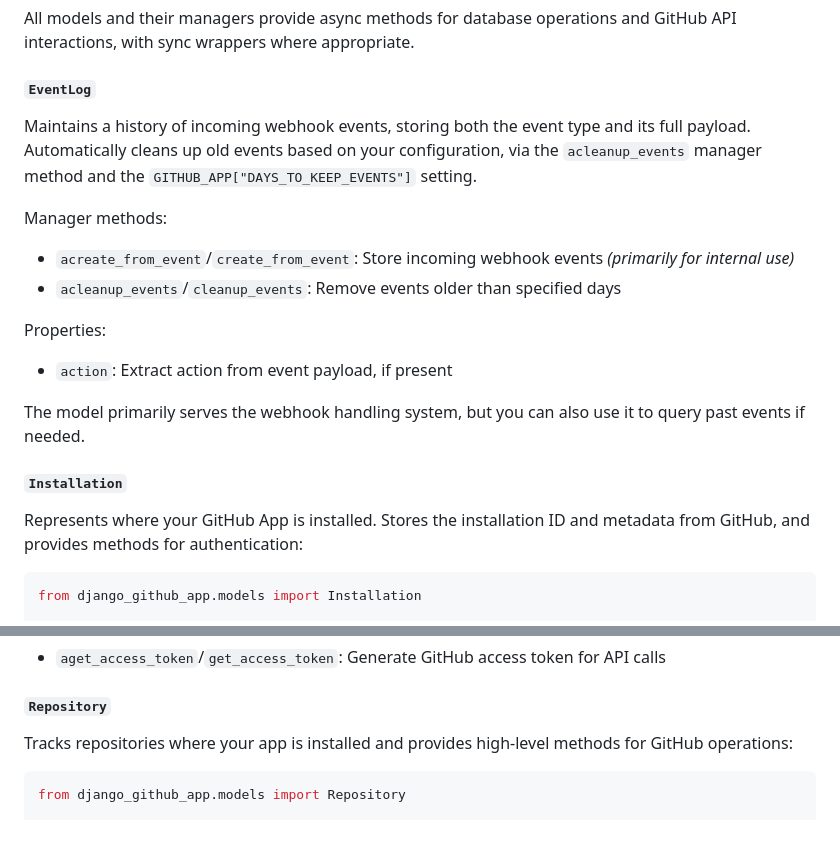
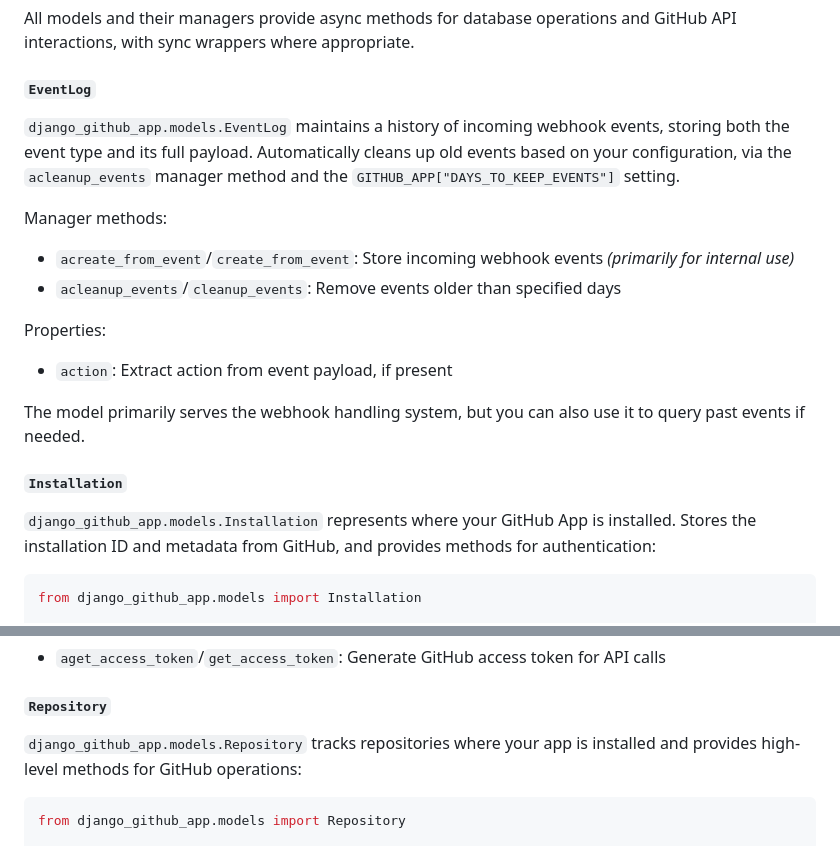
Before and after one commit to joshuadavidthomas/django-github-app, a Markdown page: README.md, 2 parts joined by grey strips. Drawn GitHub-style.

Commit message:
add full dotted path to models

````diff
--- a/README.md
+++ b/README.md
@@ -207,7 +207,7 @@ All models and their managers provide async methods for database operations and
 
 #### `EventLog`
 
-Maintains a history of incoming webhook events, storing both the event type and its full payload. Automatically cleans up old events based on your configuration, via the `acleanup_events` manager method and the `GITHUB_APP["DAYS_TO_KEEP_EVENTS"]` setting.
+`django_github_app.models.EventLog` maintains a history of incoming webhook events, storing both the event type and its full payload. Automatically cleans up old events based on your configuration, via the `acleanup_events` manager method and the `GITHUB_APP["DAYS_TO_KEEP_EVENTS"]` setting.
 
 Manager methods:
 
@@ -222,7 +222,7 @@ The model primarily serves the webhook handling system, but you can also use it
 
 #### `Installation`
 
-Represents where your GitHub App is installed. Stores the installation ID and metadata from GitHub, and provides methods for authentication:
+`django_github_app.models.Installation` represents where your GitHub App is installed. Stores the installation ID and metadata from GitHub, and provides methods for authentication:
 
 ```python
 from django_github_app.models import Installation
@@ -245,7 +245,7 @@ Methods:
 
 #### `Repository`
 
-Tracks repositories where your app is installed and provides high-level methods for GitHub operations:
+`django_github_app.models.Repository` tracks repositories where your app is installed and provides high-level methods for GitHub operations:
 
 ```python
 from django_github_app.models import Repository
````
